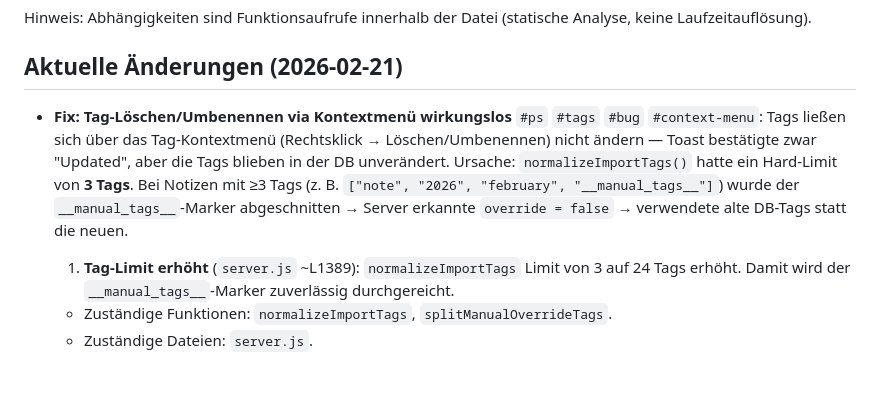
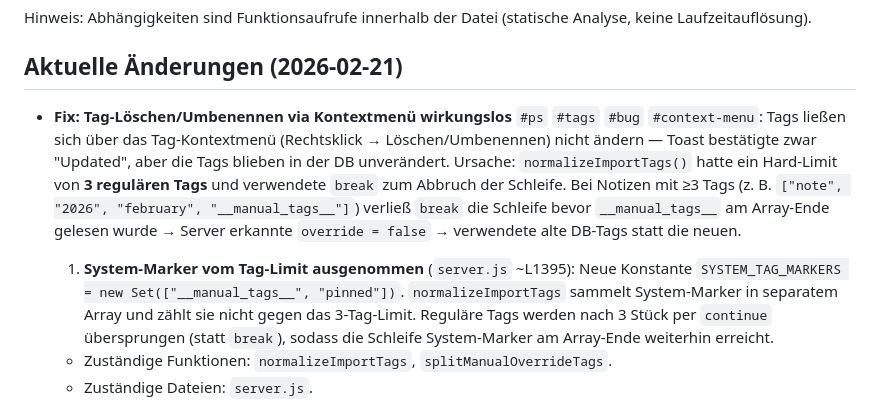
Before and after one commit to SteffenNeumann/mirror, a Markdown page: .github/Documentation/Project-overview.md, the part around the change. Drawn GitHub-style; blank space fills up the shorter version.

Commit message:
docs: update Project-overview.md with correct normalizeImportTags fix description

```diff
--- a/.github/Documentation/Project-overview.md
+++ b/.github/Documentation/Project-overview.md
@@ -6,8 +6,8 @@ Hinweis: Abhängigkeiten sind Funktionsaufrufe innerhalb der Datei (statische An
 
 ## Aktuelle Änderungen (2026-02-21)
 
-- **Fix: Tag-Löschen/Umbenennen via Kontextmenü wirkungslos** `#ps` `#tags` `#bug` `#context-menu`: Tags ließen sich über das Tag-Kontextmenü (Rechtsklick → Löschen/Umbenennen) nicht ändern — Toast bestätigte zwar "Updated", aber die Tags blieben in der DB unverändert. Ursache: `normalizeImportTags()` hatte ein Hard-Limit von **3 Tags**. Bei Notizen mit ≥3 Tags (z. B. `["note", "2026", "february", "__manual_tags__"]`) wurde der `__manual_tags__`-Marker abgeschnitten → Server erkannte `override = false` → verwendete alte DB-Tags statt die neuen.
-  1. **Tag-Limit erhöht** (`server.js` ~L1389): `normalizeImportTags` Limit von 3 auf 24 Tags erhöht. Damit wird der `__manual_tags__`-Marker zuverlässig durchgereicht.
+- **Fix: Tag-Löschen/Umbenennen via Kontextmenü wirkungslos** `#ps` `#tags` `#bug` `#context-menu`: Tags ließen sich über das Tag-Kontextmenü (Rechtsklick → Löschen/Umbenennen) nicht ändern — Toast bestätigte zwar "Updated", aber die Tags blieben in der DB unverändert. Ursache: `normalizeImportTags()` hatte ein Hard-Limit von **3 regulären Tags** und verwendete `break` zum Abbruch der Schleife. Bei Notizen mit ≥3 Tags (z. B. `["note", "2026", "february", "__manual_tags__"]`) verließ `break` die Schleife bevor `__manual_tags__` am Array-Ende gelesen wurde → Server erkannte `override = false` → verwendete alte DB-Tags statt die neuen.
+  1. **System-Marker vom Tag-Limit ausgenommen** (`server.js` ~L1395): Neue Konstante `SYSTEM_TAG_MARKERS = new Set(["__manual_tags__", "pinned"])`. `normalizeImportTags` sammelt System-Marker in separatem Array und zählt sie nicht gegen das 3-Tag-Limit. Reguläre Tags werden nach 3 Stück per `continue` übersprungen (statt `break`), sodass die Schleife System-Marker am Array-Ende weiterhin erreicht.
   - Zuständige Funktionen: `normalizeImportTags`, `splitManualOverrideTags`.
   - Zuständige Dateien: `server.js`.
 
```
